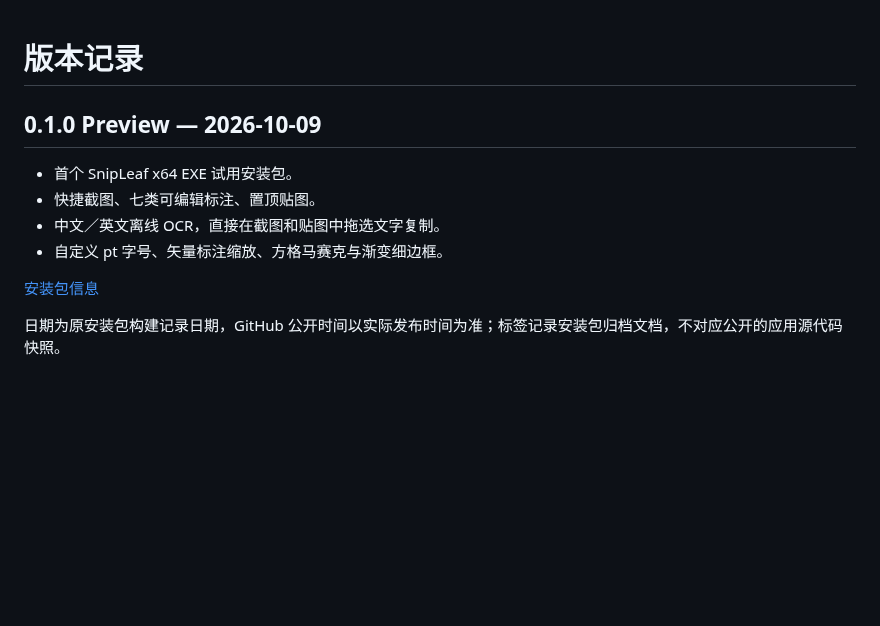
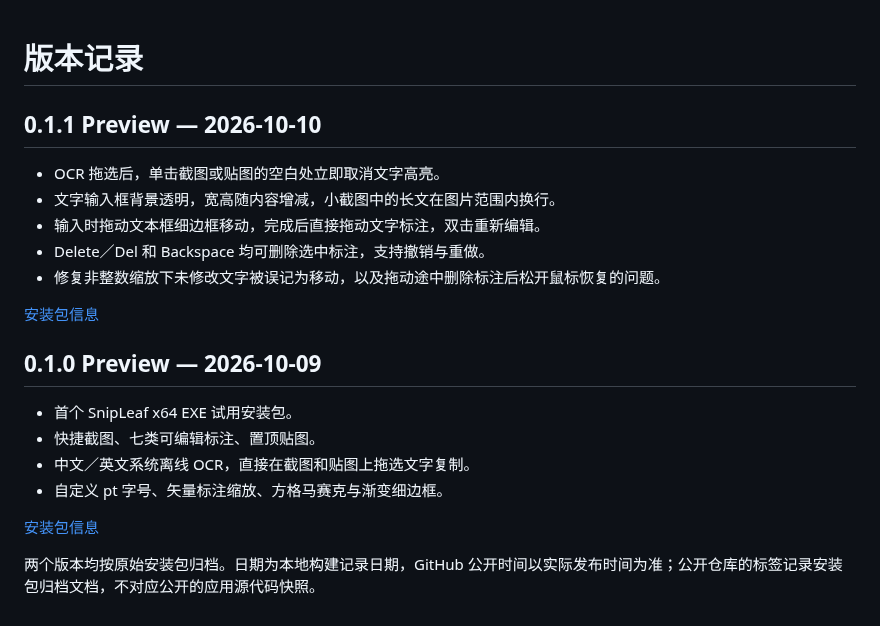
Before and after one commit to Painter-Z/SnipLeaf, a Markdown page: CHANGELOG.md, the part around the change. GitHub-like rendering; blank space fills up the shorter version.

```diff
--- a/CHANGELOG.md
+++ b/CHANGELOG.md
@@ -1,12 +1,22 @@
 # 版本记录
+
+## 0.1.1 Preview — 2026-10-10
+
+- OCR 拖选后，单击截图或贴图的空白处立即取消文字高亮。
+- 文字输入框背景透明，宽高随内容增减，小截图中的长文在图片范围内换行。
+- 输入时拖动文本框细边框移动，完成后直接拖动文字标注，双击重新编辑。
+- Delete／Del 和 Backspace 均可删除选中标注，支持撤销与重做。
+- 修复非整数缩放下未修改文字被误记为移动，以及拖动途中删除标注后松开鼠标恢复的问题。
+
+[安装包信息](docs/releases/v0.1.1.md)
 
 ## 0.1.0 Preview — 2026-10-09
 
 - 首个 SnipLeaf x64 EXE 试用安装包。
 - 快捷截图、七类可编辑标注、置顶贴图。
-- 中文／英文离线 OCR，直接在截图和贴图中拖选文字复制。
+- 中文／英文系统离线 OCR，直接在截图和贴图上拖选文字复制。
 - 自定义 pt 字号、矢量标注缩放、方格马赛克与渐变细边框。
 
 [安装包信息](docs/releases/v0.1.0.md)
 
-日期为原安装包构建记录日期，GitHub 公开时间以实际发布时间为准；标签记录安装包归档文档，不对应公开的应用源代码快照。
+两个版本均按原始安装包归档。日期为本地构建记录日期，GitHub 公开时间以实际发布时间为准；公开仓库的标签记录安装包归档文档，不对应公开的应用源代码快照。
```
Also changed, not shown: README.md (+77 -6 lines), docs/FAQ.md (added, +41 -0 lines), docs/INSTALLATION.md (added, +56 -0 lines), docs/QUICKSTART.md (added, +51 -0 lines), docs/releases/v0.1.1.md (added, +37 -0 lines), docs/assets/preview.png (added), 2 other files.
